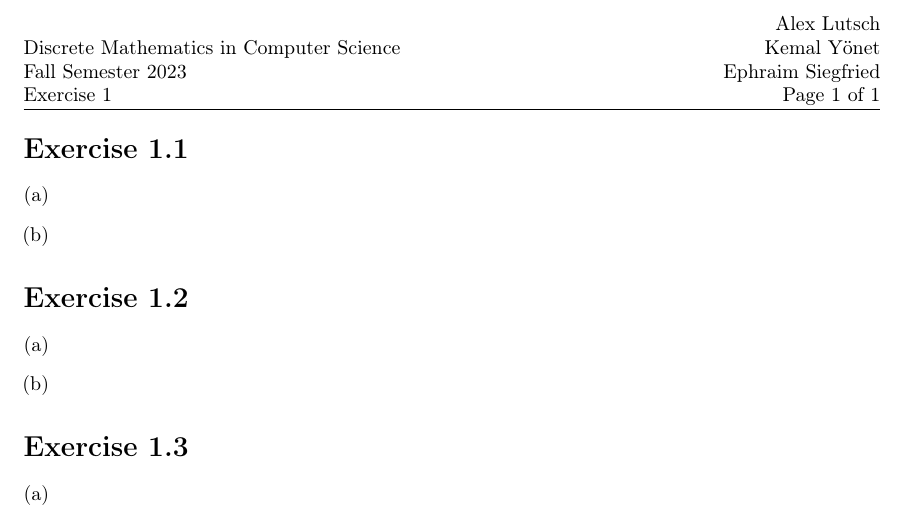
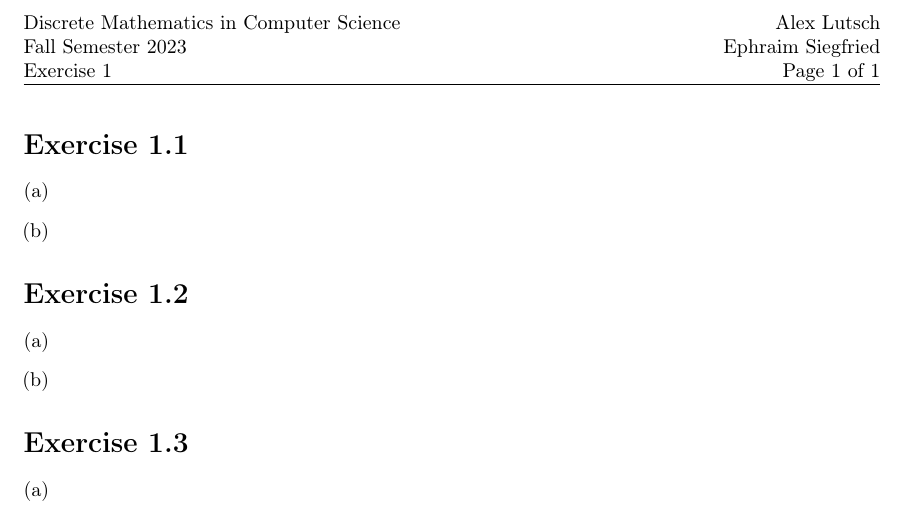
Before and after one commit to EphraimSiegfried/discrete_math, a LaTeX document (template.tex): part of the page, cut so that both start at the same text. Compiled offline with pdfLaTeX.

Commit message:
change template header

```diff
--- a/template.tex
+++ b/template.tex
@@ -29,7 +29,7 @@
 %% Page style that uses the header
 \pagestyle{fancy}
 
-\newcommand{\authorname}{Alex Lutsch\\Kemal Yönet\\Ephraim Siegfried }
+\newcommand{\authorname}{Alex Lutsch\\Ephraim Siegfried }
 \newcommand{\semester}{Fall Semester 2023}
 \newcommand{\course}{Discrete Mathematics in Computer Science}
 \newcommand{\homeworkNumber}{1}
```
